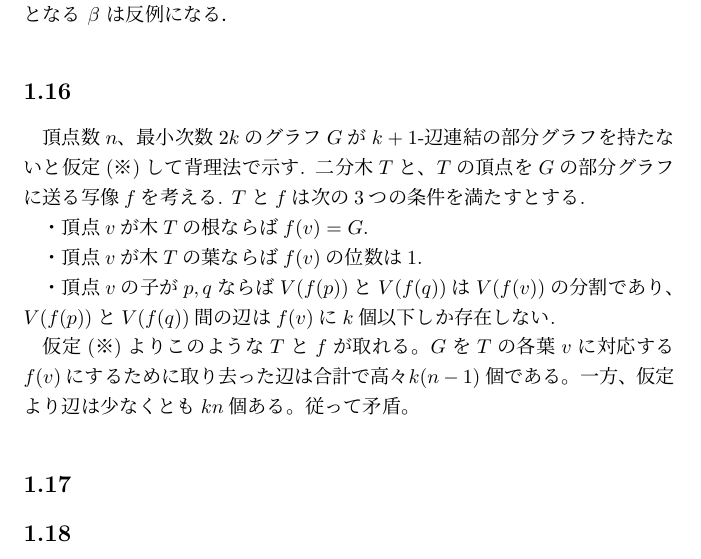
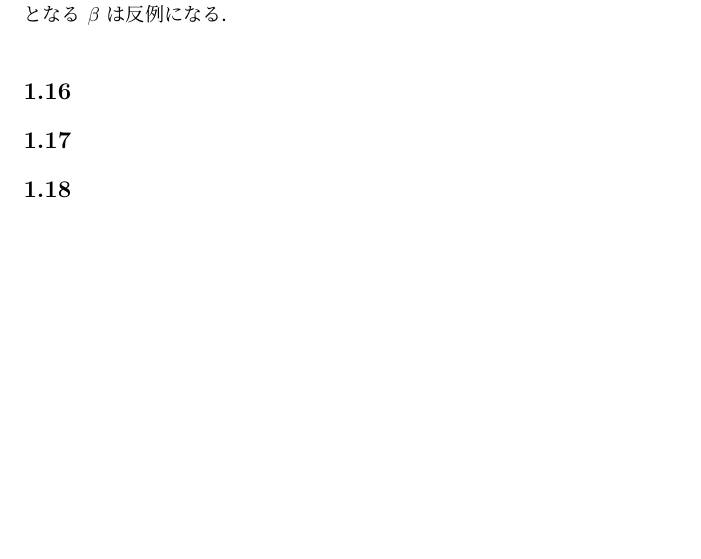
Before and after one commit to maspypy/graphtheory_diestel, a LaTeX document (main.tex, which reads chap1/16.tex): part of page 4 of 20, cut so that both start at the same text, the shorter picture padded with empty space. Compiled offline with pLaTeX and dvipdfmx.

Commit message:
Revert "1.16"

```diff
--- a/chap1/16.tex
+++ b/chap1/16.tex
@@ -1,14 +1 @@
 \subsection{}
-頂点数$n$、最小次数$2k$のグラフ$G$が$k+1$-辺連結の部分グラフを持たないと仮定(※)して背理法で示す.
-二分木$T$と、$T$の頂点を$G$の部分グラフに送る写像$f$を考える.
-$T$と$f$は次の3つの条件を満たすとする.
-
-・頂点$v$が木$T$の根ならば$f(v)=G$.
-
-・頂点$v$が木$T$の葉ならば$f(v)$の位数は1.
-
-・頂点$v$の子が$p,q$ならば$V(f(p))$と$V(f(q))$は$V(f(v))$の分割であり、$V(f(p))$と$V(f(q))$間の辺は$f(v)$に$k$個以下しか存在しない.
-
-仮定(※)よりこのような$T$と$f$が取れる。
-$G$を$T$の各葉$v$に対応する$f(v)$にするために取り去った辺は合計で高々$k(n-1)$個である。一方、仮定より辺は少なくとも$kn$個ある。
-従って矛盾。
```
Also changed, not shown: main.pdf.
